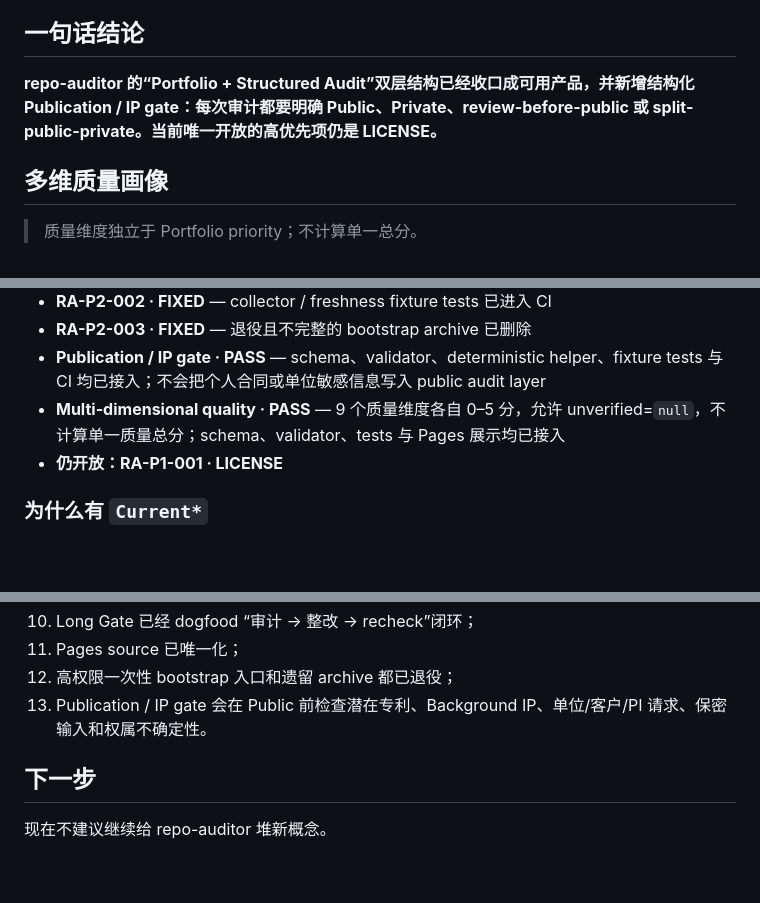
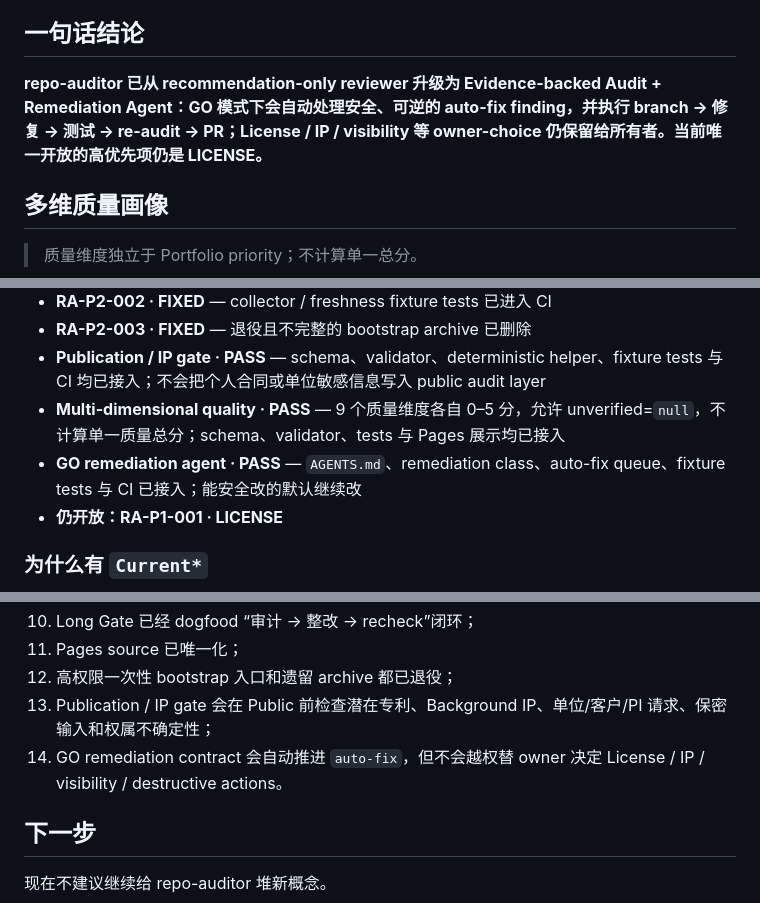
Before and after one commit to CochraneK/repo-auditor, a Markdown page: audits/repo-auditor-2026-09-16.md, 3 parts joined by grey strips. GitHub-like rendering; blank space fills up the shorter version.

Commit message:
audit: document GO remediation agent behavior

```diff
--- a/audits/repo-auditor-2026-09-16.md
+++ b/audits/repo-auditor-2026-09-16.md
@@ -7,7 +7,7 @@
 
 ## 一句话结论
 
-**repo-auditor 的“Portfolio + Structured Audit”双层结构已经收口成可用产品，并新增结构化 Publication / IP gate：每次审计都要明确 Public、Private、review-before-public 或 split-public-private。当前唯一开放的高优先项仍是 LICENSE。**
+**repo-auditor 已从 recommendation-only reviewer 升级为 Evidence-backed Audit + Remediation Agent：GO 模式下会自动处理安全、可逆的 auto-fix finding，并执行 branch → 修复 → 测试 → re-audit → PR；License / IP / visibility 等 owner-choice 仍保留给所有者。当前唯一开放的高优先项仍是 LICENSE。**
 
 ## 多维质量画像
 
@@ -38,6 +38,7 @@
 - **RA-P2-003 · FIXED** — 退役且不完整的 bootstrap archive 已删除
 - **Publication / IP gate · PASS** — schema、validator、deterministic helper、fixture tests 与 CI 均已接入；不会把个人合同或单位敏感信息写入 public audit layer
 - **Multi-dimensional quality · PASS** — 9 个质量维度各自 0–5 分，允许 unverified=`null`，不计算单一质量总分；schema、validator、tests 与 Pages 展示均已接入
+- **GO remediation agent · PASS** — `AGENTS.md`、remediation class、auto-fix queue、fixture tests 与 CI 已接入；能安全改的默认继续改
 - **仍开放：RA-P1-001 · LICENSE**
 
 ### 为什么有 `Current*`
@@ -130,7 +131,8 @@ root 的 `index.html / app.js / styles.css` 已删除。
 10. Long Gate 已经 dogfood “审计 → 整改 → recheck”闭环；
 11. Pages source 已唯一化；
 12. 高权限一次性 bootstrap 入口和遗留 archive 都已退役；
-13. Publication / IP gate 会在 Public 前检查潜在专利、Background IP、单位/客户/PI 请求、保密输入和权属不确定性。
+13. Publication / IP gate 会在 Public 前检查潜在专利、Background IP、单位/客户/PI 请求、保密输入和权属不确定性；
+14. GO remediation contract 会自动推进 `auto-fix`，但不会越权替 owner 决定 License / IP / visibility / destructive actions。
 
 ## 下一步
 
```
